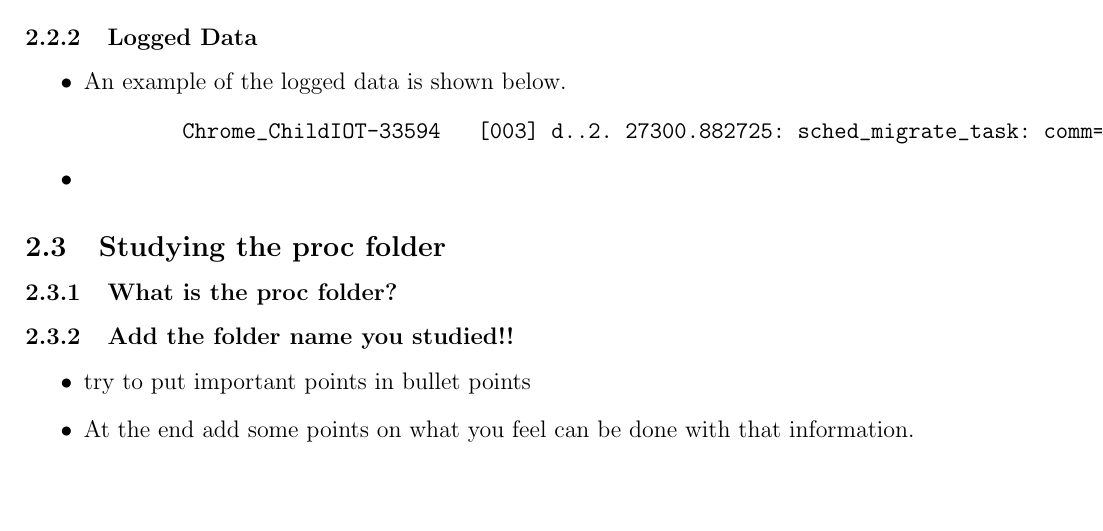
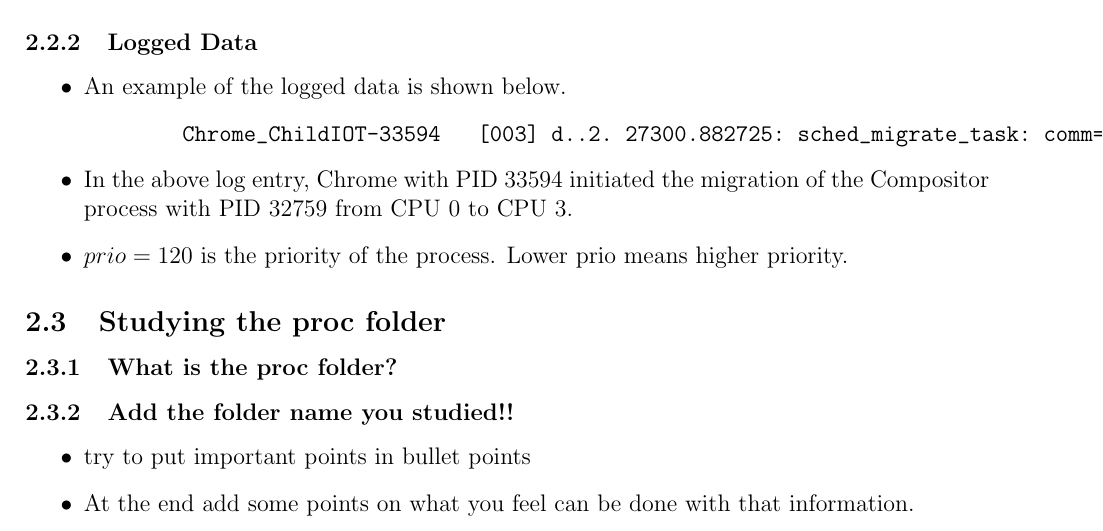
Before and after one commit to Maxi-05/Visualization-Tool-for-Process-Scheduling, a LaTeX document (documentation/week1.tex): part of page 3 of 3, cut so that both start at the same text, the shorter picture padded with empty space. Compiled offline with pdfLaTeX.

Commit message:
updated week1

```diff
--- a/documentation/week1.tex
+++ b/documentation/week1.tex
@@ -142,7 +150,8 @@ The backend is responsible for fetching real-time process statistics using the \
     \begin{minted}{text}
         Chrome_ChildIOT-33594   [003] d..2. 27300.882725: sched_migrate_task: comm=Compositor pid=32759 prio=120 orig_cpu=0 dest_cpu=3
     \end{minted}
-    \item
+    \item In the above log entry, Chrome with PID 33594 initiated the migration of the Compositor process with PID 32759 from CPU 0 to CPU 3.
+    \item $prio =120$ is the priority of the process. Lower prio means higher priority.
 \end{itemize}
 \subsection{Studying the proc folder}
 \subsubsection{What is the proc folder?}
```
Also changed, not shown: documentation/week1.tex (16 more changed lines).
